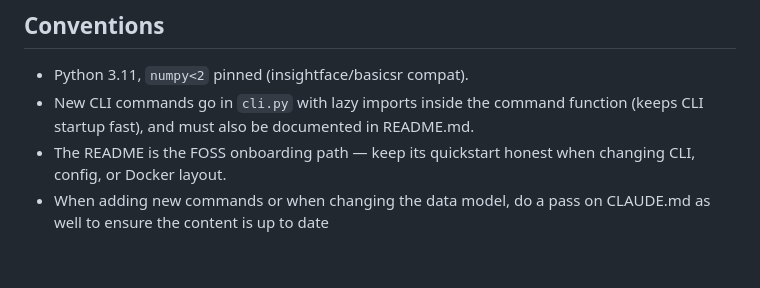
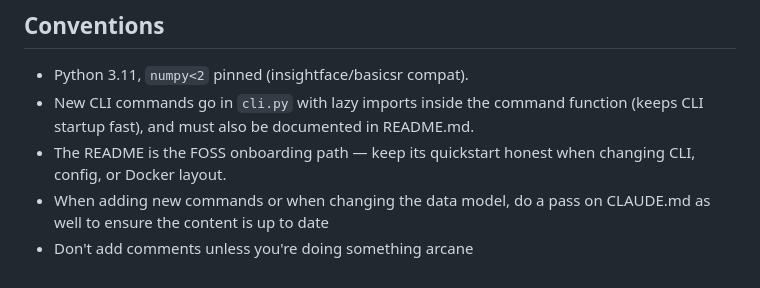
Before and after one commit to fdebijl/synopticon, a Markdown page: CLAUDE.md, the part around the change. GitHub-like rendering.

```diff
--- a/CLAUDE.md
+++ b/CLAUDE.md
@@ -111,3 +111,4 @@ The GUI is a **Vue 3 + TypeScript SPA** (Vite) served by a lazy-imported FastAPI
 - New CLI commands go in `cli.py` with lazy imports inside the command function (keeps CLI startup fast), and must also be documented in README.md.
 - The README is the FOSS onboarding path — keep its quickstart honest when changing CLI, config, or Docker layout.
 - When adding new commands or when changing the data model, do a pass on CLAUDE.md as well to ensure the content is up to date
+- Don't add comments unless you're doing something arcane
```
Also changed, not shown: README.md (+3 -7 lines), assets/Synopticon Hero.png (added), assets/Synopticon Hero_small.png (added), 7 other files.
